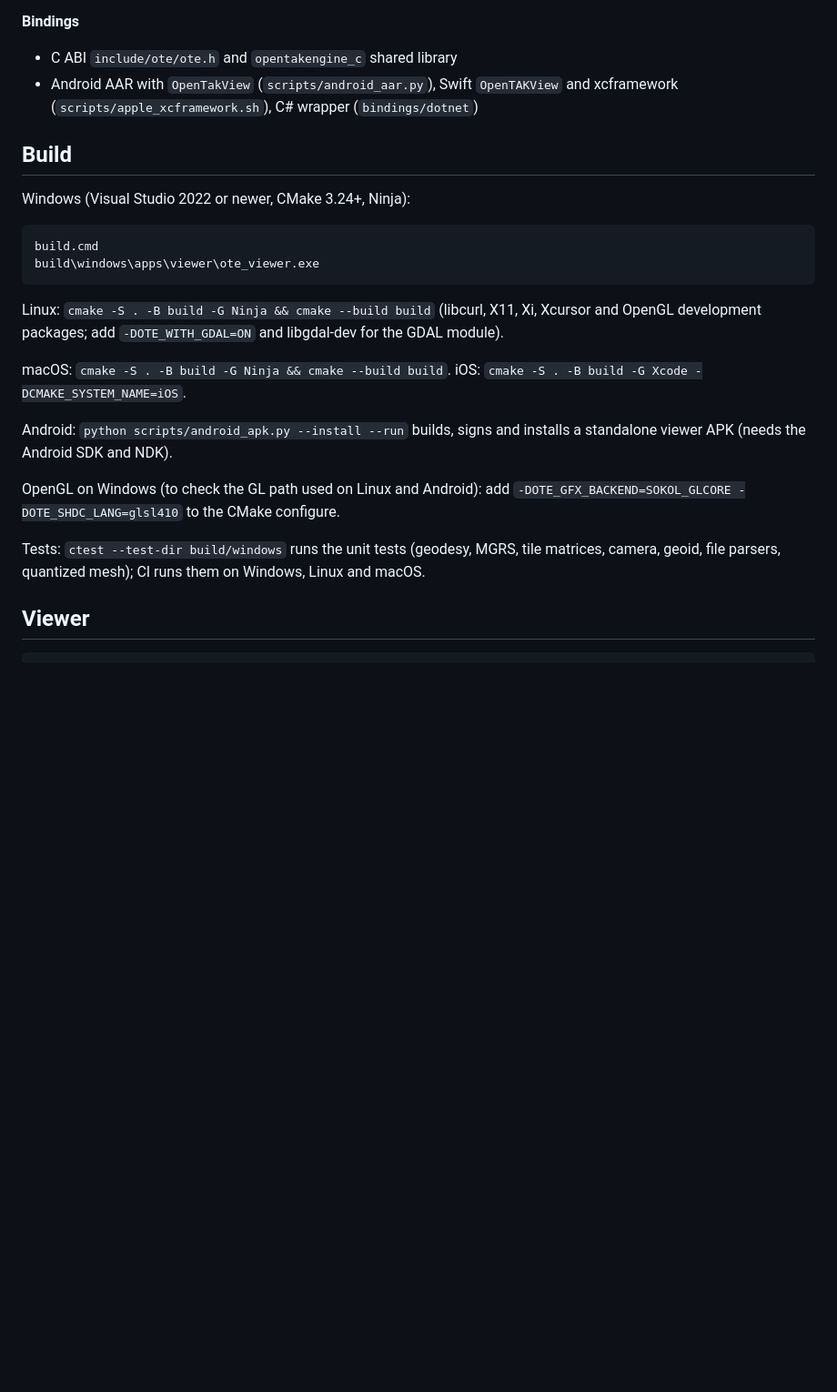
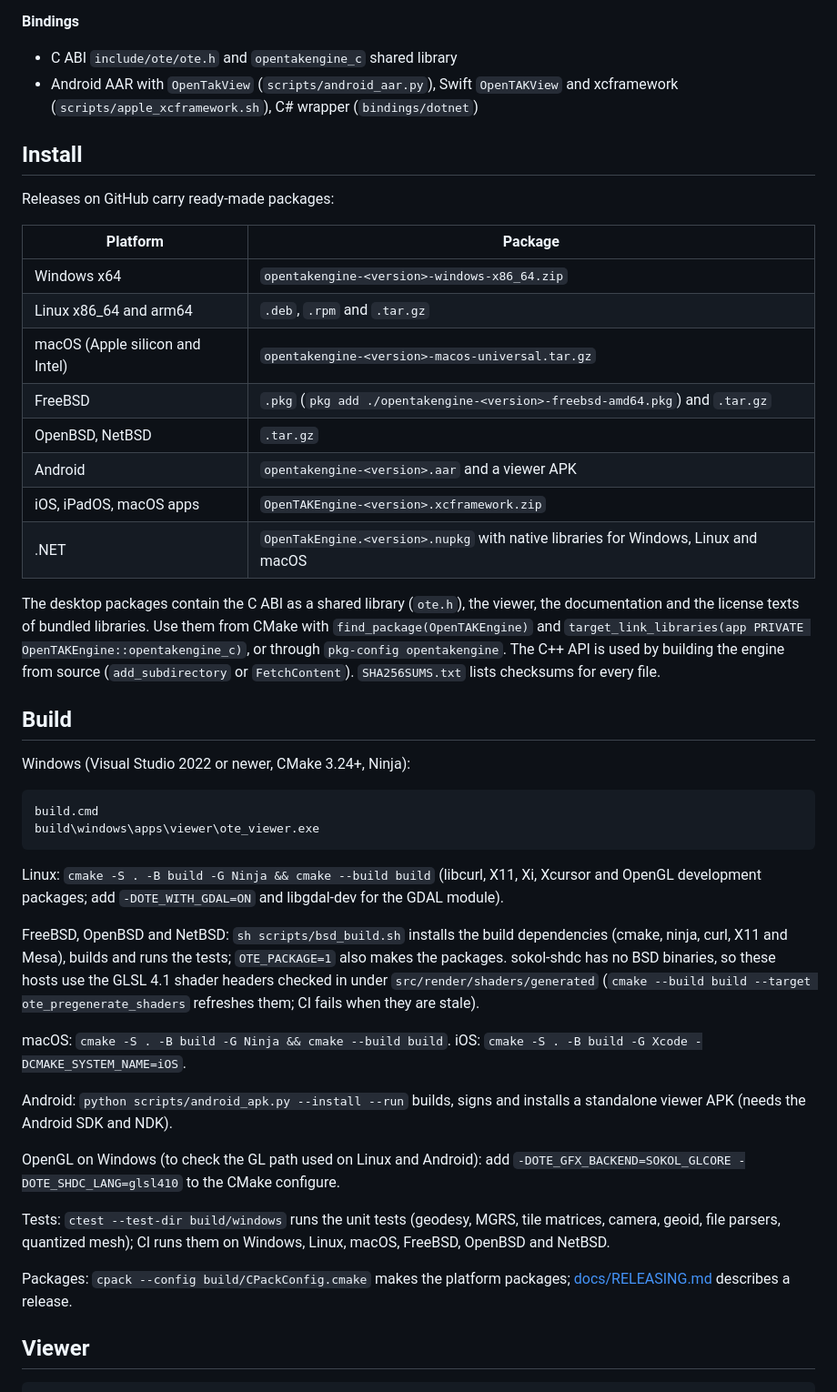
Before and after one commit to COASsoft/OTKGlobeEngine, a Markdown page: README.md, the part around the change. Shown at 91% size. GitHub-like rendering; blank space fills up the shorter version.

```diff
--- a/README.md
+++ b/README.md
@@ -70,6 +70,23 @@ ATAK reference captures are in `screenshots/atak`.
 - C ABI `include/ote/ote.h` and `opentakengine_c` shared library
 - Android AAR with `OpenTakView` (`scripts/android_aar.py`), Swift `OpenTAKView` and xcframework (`scripts/apple_xcframework.sh`), C# wrapper (`bindings/dotnet`)
 
+## Install
+
+Releases on GitHub carry ready-made packages:
+
+| Platform | Package |
+| --- | --- |
+| Windows x64 | `opentakengine-<version>-windows-x86_64.zip` |
+| Linux x86_64 and arm64 | `.deb`, `.rpm` and `.tar.gz` |
+| macOS (Apple silicon and Intel) | `opentakengine-<version>-macos-universal.tar.gz` |
+| FreeBSD | `.pkg` (`pkg add ./opentakengine-<version>-freebsd-amd64.pkg`) and `.tar.gz` |
+| OpenBSD, NetBSD | `.tar.gz` |
+| Android | `opentakengine-<version>.aar` and a viewer APK |
+| iOS, iPadOS, macOS apps | `OpenTAKEngine-<version>.xcframework.zip` |
+| .NET | `OpenTakEngine.<version>.nupkg` with native libraries for Windows, Linux and macOS |
+
+The desktop packages contain the C ABI as a shared library (`ote.h`), the viewer, the documentation and the license texts of bundled libraries. Use them from CMake with `find_package(OpenTAKEngine)` and `target_link_libraries(app PRIVATE OpenTAKEngine::opentakengine_c)`, or through `pkg-config opentakengine`. The C++ API is used by building the engine from source (`add_subdirectory` or `FetchContent`). `SHA256SUMS.txt` lists checksums for every file.
+
 ## Build
 
 Windows (Visual Studio 2022 or newer, CMake 3.24+, Ninja):
@@ -81,13 +98,17 @@ build\windows\apps\viewer\ote_viewer.exe
 
 Linux: `cmake -S . -B build -G Ninja && cmake --build build` (libcurl, X11, Xi, Xcursor and OpenGL development packages; add `-DOTE_WITH_GDAL=ON` and libgdal-dev for the GDAL module).
 
+FreeBSD, OpenBSD and NetBSD: `sh scripts/bsd_build.sh` installs the build dependencies (cmake, ninja, curl, X11 and Mesa), builds and runs the tests; `OTE_PACKAGE=1` also makes the packages. sokol-shdc has no BSD binaries, so these hosts use the GLSL 4.1 shader headers checked in under `src/render/shaders/generated` (`cmake --build build --target ote_pregenerate_shaders` refreshes them; CI fails when they are stale).
+
 macOS: `cmake -S . -B build -G Ninja && cmake --build build`. iOS: `cmake -S . -B build -G Xcode -DCMAKE_SYSTEM_NAME=iOS`.
 
 Android: `python scripts/android_apk.py --install --run` builds, signs and installs a standalone viewer APK (needs the Android SDK and NDK).
 
 OpenGL on Windows (to check the GL path used on Linux and Android): add `-DOTE_GFX_BACKEND=SOKOL_GLCORE -DOTE_SHDC_LANG=glsl410` to the CMake configure.
 
-Tests: `ctest --test-dir build/windows` runs the unit tests (geodesy, MGRS, tile matrices, camera, geoid, file parsers, quantized mesh); CI runs them on Windows, Linux and macOS.
+Tests: `ctest --test-dir build/windows` runs the unit tests (geodesy, MGRS, tile matrices, camera, geoid, file parsers, quantized mesh); CI runs them on Windows, Linux, macOS, FreeBSD, OpenBSD and NetBSD.
+
+Packages: `cpack --config build/CPackConfig.cmake` makes the platform packages; [docs/RELEASING.md](docs/RELEASING.md) describes a release.
 
 ## Viewer
 
```
